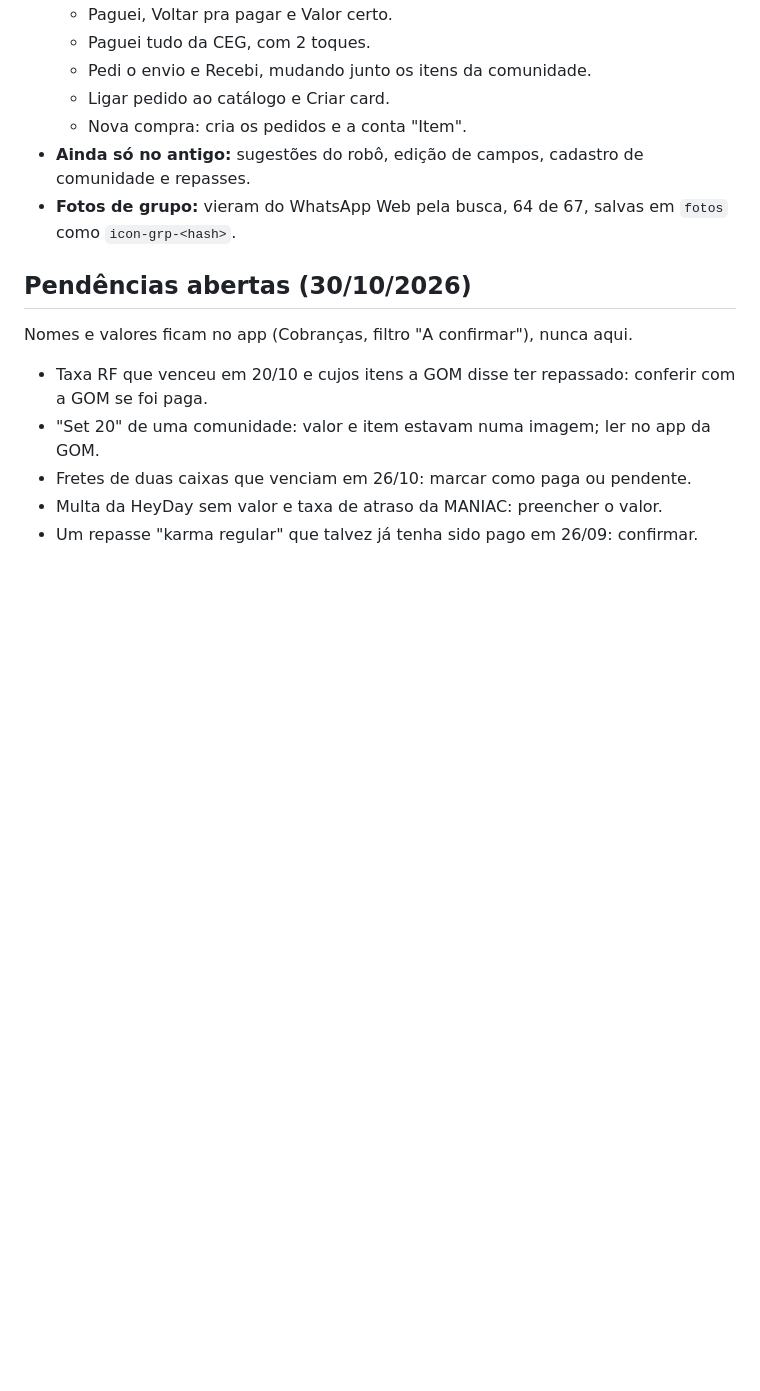
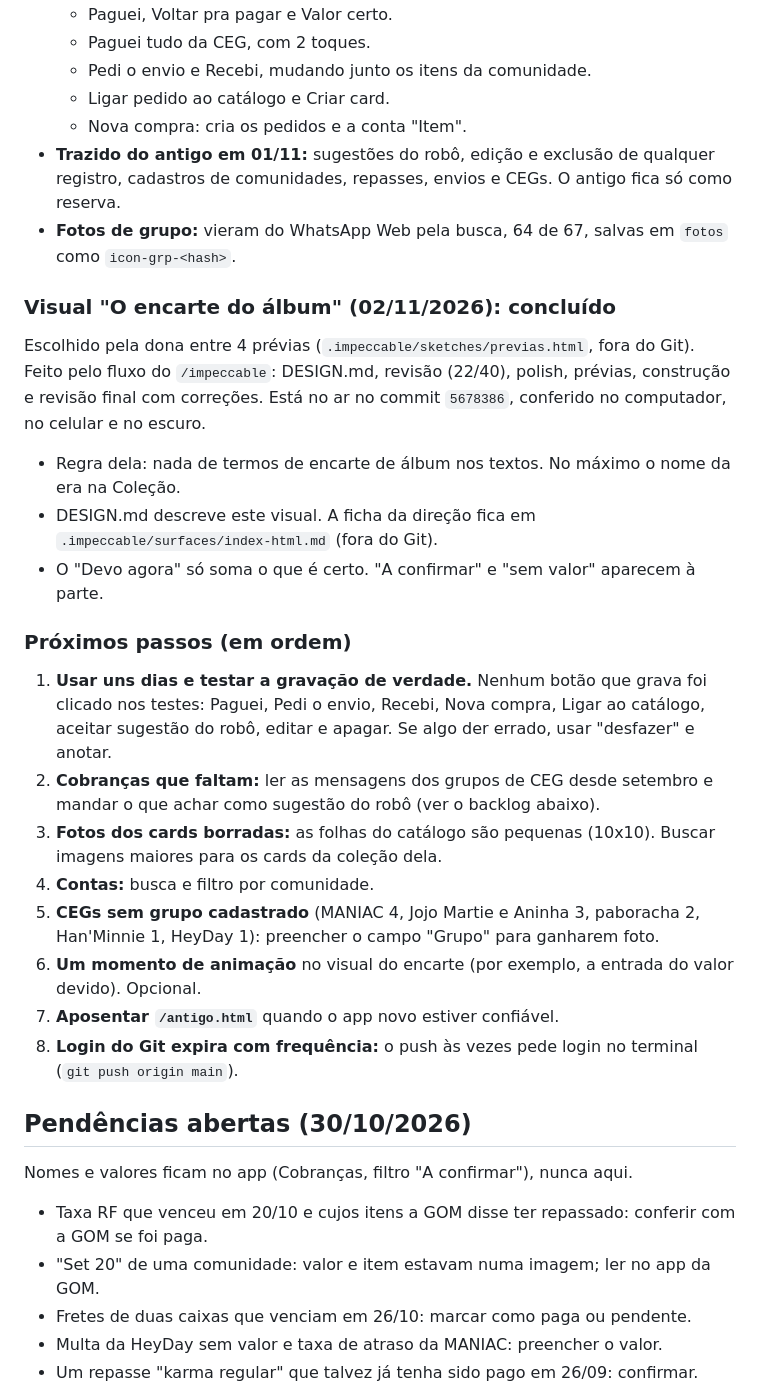
Before and after one commit to CB97LL96/staycollection, a Markdown page: docs/PLANO.md, the part around the change. GitHub-like rendering; blank space fills up the shorter version.

Commit message:
PLANO: fecha o redesenho do encarte e lista os próximos passos
Co-Authored-By: Claude Opus 5.5 <noreply@anthropic.com>

```diff
--- a/docs/PLANO.md
+++ b/docs/PLANO.md
@@ -117,8 +117,25 @@ O `index.html` agora é um app novo, feito do zero. O antigo está em `/antigo.h
   - Pedi o envio e Recebi, mudando junto os itens da comunidade.
   - Ligar pedido ao catálogo e Criar card.
   - Nova compra: cria os pedidos e a conta "Item".
-- **Ainda só no antigo:** sugestões do robô, edição de campos, cadastro de comunidade e repasses.
+- **Trazido do antigo em 01/11:** sugestões do robô, edição e exclusão de qualquer registro, cadastros de comunidades, repasses, envios e CEGs. O antigo fica só como reserva.
 - **Fotos de grupo:** vieram do WhatsApp Web pela busca, 64 de 67, salvas em `fotos` como `icon-grp-<hash>`.
+
+### Visual "O encarte do álbum" (02/11/2026): concluído
+
+Escolhido pela dona entre 4 prévias (`.impeccable/sketches/previas.html`, fora do Git). Feito pelo fluxo do `/impeccable`: DESIGN.md, revisão (22/40), polish, prévias, construção e revisão final com correções. Está no ar no commit `5678386`, conferido no computador, no celular e no escuro.
+- Regra dela: nada de termos de encarte de álbum nos textos. No máximo o nome da era na Coleção.
+- DESIGN.md descreve este visual. A ficha da direção fica em `.impeccable/surfaces/index-html.md` (fora do Git).
+- O "Devo agora" só soma o que é certo. "A confirmar" e "sem valor" aparecem à parte.
+
+### Próximos passos (em ordem)
+1. **Usar uns dias e testar a gravação de verdade.** Nenhum botão que grava foi clicado nos testes: Paguei, Pedi o envio, Recebi, Nova compra, Ligar ao catálogo, aceitar sugestão do robô, editar e apagar. Se algo der errado, usar "desfazer" e anotar.
+2. **Cobranças que faltam:** ler as mensagens dos grupos de CEG desde setembro e mandar o que achar como sugestão do robô (ver o backlog abaixo).
+3. **Fotos dos cards borradas:** as folhas do catálogo são pequenas (10x10). Buscar imagens maiores para os cards da coleção dela.
+4. **Contas:** busca e filtro por comunidade.
+5. **CEGs sem grupo cadastrado** (MANIAC 4, Jojo Martie e Aninha 3, paboracha 2, Han'Minnie 1, HeyDay 1): preencher o campo "Grupo" para ganharem foto.
+6. **Um momento de animação** no visual do encarte (por exemplo, a entrada do valor devido). Opcional.
+7. **Aposentar `/antigo.html`** quando o app novo estiver confiável.
+8. **Login do Git expira com frequência:** o push às vezes pede login no terminal (`git push origin main`).
 
 ## Pendências abertas (30/10/2026)
 Nomes e valores ficam no app (Cobranças, filtro "A confirmar"), nunca aqui.
```
